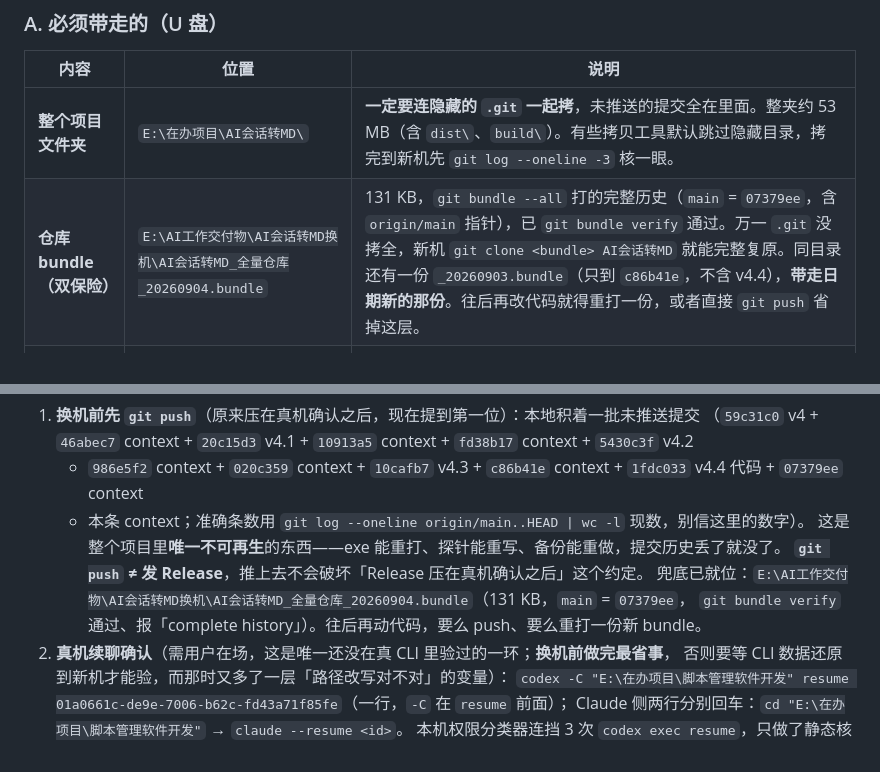
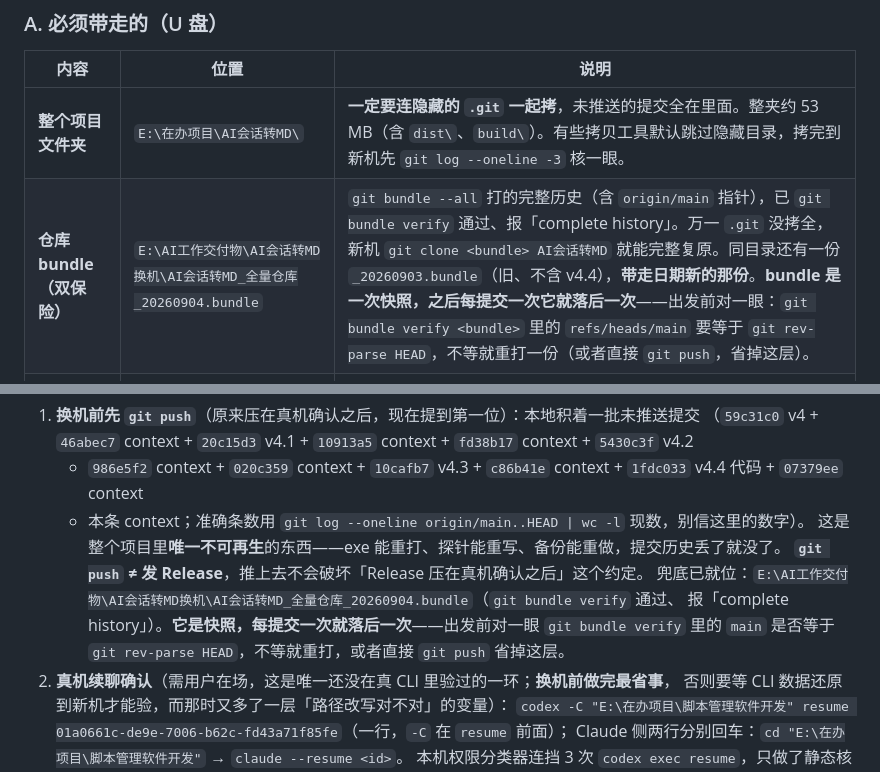
Before and after one commit to Forunzu/AI-Session-to-MD, a Markdown page: context_AI会话转MD_2026-08-20.md, 2 parts joined by grey strips. GitHub-like rendering.

Commit message:
docs: bundle 说明去掉写死的哈希，改成出发前自查 main 是否等于 HEAD
bundle 是一次快照，之后每提交一次就落后一次；写死哈希等于埋一个必然过期的数字
（和上一条同一个毛病）。改成给自查方法：git bundle verify 里的 main 要等于
git rev-parse HEAD，不等就重打或直接 push。

```diff
--- a/context_AI会话转MD_2026-08-20.md
+++ b/context_AI会话转MD_2026-08-20.md
@@ -167,7 +167,7 @@ build_exe.bat     PyInstaller 单文件打包脚本
 | 内容 | 位置 | 说明 |
 |---|---|---|
 | **整个项目文件夹** | `E:\在办项目\AI会话转MD\` | **一定要连隐藏的 `.git` 一起拷**，未推送的提交全在里面。整夹约 53 MB（含 `dist\`、`build\`）。有些拷贝工具默认跳过隐藏目录，拷完到新机先 `git log --oneline -3` 核一眼。 |
-| **仓库 bundle（双保险）** | `E:\AI工作交付物\AI会话转MD换机\AI会话转MD_全量仓库_20260904.bundle` | 131 KB，`git bundle --all` 打的完整历史（`main` = `07379ee`，含 `origin/main` 指针），已 `git bundle verify` 通过。万一 `.git` 没拷全，新机 `git clone <bundle> AI会话转MD` 就能完整复原。同目录还有一份 `_20260903.bundle`（只到 `c86b41e`，不含 v4.4），**带走日期新的那份**。往后再改代码就得重打一份，或者直接 `git push` 省掉这层。 |
+| **仓库 bundle（双保险）** | `E:\AI工作交付物\AI会话转MD换机\AI会话转MD_全量仓库_20260904.bundle` | `git bundle --all` 打的完整历史（含 `origin/main` 指针），已 `git bundle verify` 通过、报「complete history」。万一 `.git` 没拷全，新机 `git clone <bundle> AI会话转MD` 就能完整复原。同目录还有一份 `_20260903.bundle`（旧、不含 v4.4），**带走日期新的那份**。**bundle 是一次快照，之后每提交一次它就落后一次**——出发前对一眼：`git bundle verify <bundle>` 里的 `refs/heads/main` 要等于 `git rev-parse HEAD`，不等就重打一份（或者直接 `git push`，省掉这层）。 |
 | **三个自检探针** | 同上目录 `probe_outline.py` / `probe_roundtrip.py` / `probe_exe.py` | 换机后先跑这三个，能一次验完解析去噪、目录复算、导出标题、双向往返、7 条路由，以及**打包后的 exe** 是否正常（`probe_exe.py` 会自己起 exe、找端口、打 6 条 HTTP、跑完 `taskkill` 清进程）。 |
 | **各 CLI 的会话与配置** | `~\.claude`、`~\.codex`、其余 `~\.<cli>` | **用本工具自己的「🔀 迁移 → 备份/还原」搬**（这功能就是为这件事做的），别手拷。 |
 
@@ -296,8 +296,9 @@ build_exe.bat     PyInstaller 单文件打包脚本
    + 本条 context；准确条数用 `git log --oneline origin/main..HEAD | wc -l` 现数，别信这里的数字）。
    这是整个项目里**唯一不可再生**的东西——exe 能重打、探针能重写、备份能重做，提交历史丢了就没了。
    **`git push` ≠ 发 Release**，推上去不会破坏「Release 压在真机确认之后」这个约定。
-   兜底已就位：`E:\AI工作交付物\AI会话转MD换机\AI会话转MD_全量仓库_20260904.bundle`（131 KB，`main` = `07379ee`，
-   `git bundle verify` 通过、报「complete history」）。往后再动代码，要么 push、要么重打一份新 bundle。
+   兜底已就位：`E:\AI工作交付物\AI会话转MD换机\AI会话转MD_全量仓库_20260904.bundle`（`git bundle verify` 通过、
+   报「complete history」）。**它是快照，每提交一次就落后一次**——出发前对一眼 `git bundle verify` 里的 `main`
+   是否等于 `git rev-parse HEAD`，不等就重打，或者直接 `git push` 省掉这层。
 2. **真机续聊确认**（需用户在场，这是唯一还没在真 CLI 里验过的一环；**换机前做完最省事**，
    否则要等 CLI 数据还原到新机才能验，而那时又多了一层「路径改写对不对」的变量）：
    `codex -C "E:\在办项目\脚本管理软件开发" resume 01a0661c-de9e-7006-b62c-fd43a71f85fe`（一行，`-C` 在 `resume` 前面）；
```
